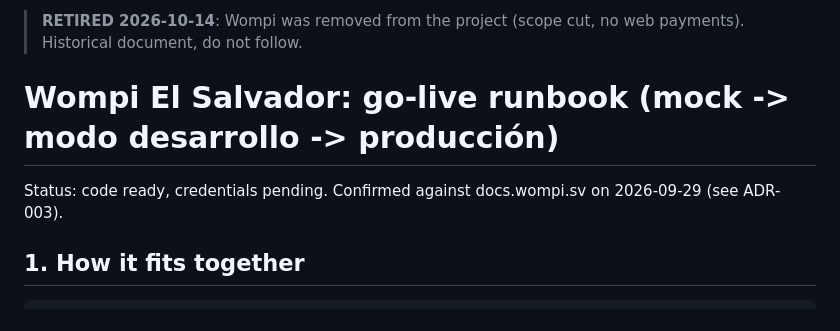
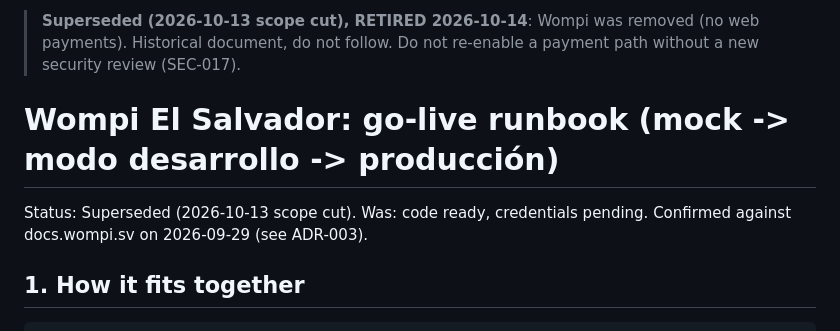
Before and after one commit to cmaganacdcsolutions/alcusa-sv-landing-cotizador, a Markdown page: docs/ops/wompi-go-live.md, the part around the change. GitHub-like rendering.

Commit message:
docs: mark Wompi/payment docs superseded by 2026-10-13 scope cut (SEC-017)
Co-Authored-By: Claude Sonnet 5.5 <noreply@anthropic.com>

```diff
--- a/docs/ops/wompi-go-live.md
+++ b/docs/ops/wompi-go-live.md
@@ -1,8 +1,8 @@
-> **RETIRED 2026-10-14**: Wompi was removed from the project (scope cut, no web payments). Historical document, do not follow.
+> **Superseded (2026-10-13 scope cut), RETIRED 2026-10-14**: Wompi was removed (no web payments). Historical document, do not follow. Do not re-enable a payment path without a new security review (SEC-017).
 
 # Wompi El Salvador: go-live runbook (mock -> modo desarrollo -> producción)
 
-Status: code ready, credentials pending. Confirmed against docs.wompi.sv on 2026-09-29 (see ADR-003).
+Status: Superseded (2026-10-13 scope cut). Was: code ready, credentials pending. Confirmed against docs.wompi.sv on 2026-09-29 (see ADR-003).
 
 ## 1. How it fits together
 
```
Also changed, not shown: 2 other files.
